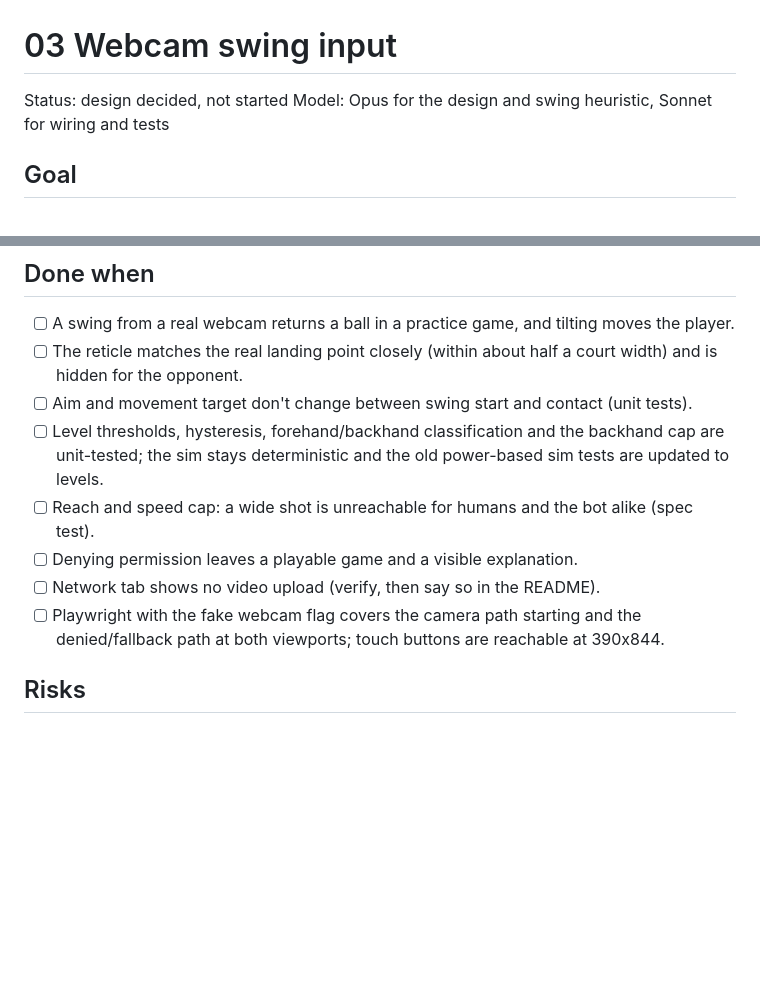
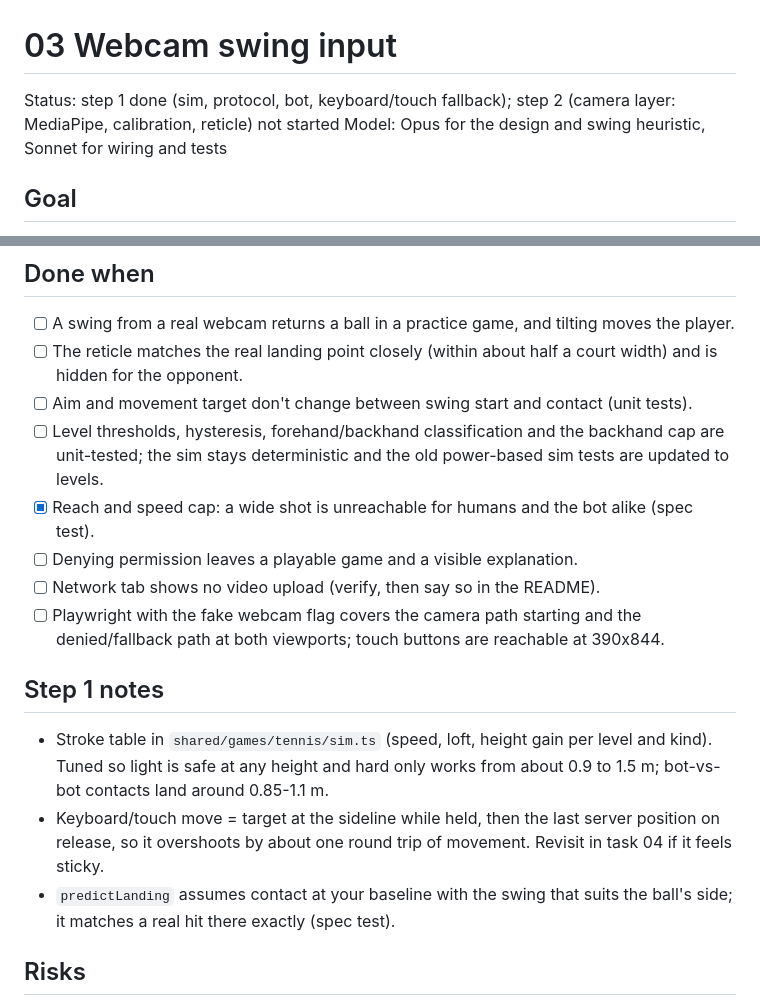
Before and after one commit to comp4020-agentic-coding-studio/comp4020-final-bilalm004, a Markdown page: tasks/03-webcam-input.md, 2 parts joined by grey strips. GitHub-like rendering; blank space fills up the shorter version.

Commit message:
Record task 03 step 1 as done, with tuning notes
Co-Authored-By: Claude Opus 5.5 <noreply@anthropic.com>

```diff
--- a/tasks/03-webcam-input.md
+++ b/tasks/03-webcam-input.md
@@ -1,6 +1,6 @@
 # 03 Webcam swing input
 
-Status: design decided, not started
+Status: step 1 done (sim, protocol, bot, keyboard/touch fallback); step 2 (camera layer: MediaPipe, calibration, reticle) not started
 Model: Opus for the design and swing heuristic, Sonnet for wiring and tests
 
 ## Goal
@@ -71,13 +71,23 @@ the same events the keyboard sends. Camera is for gameplay only.
 - [ ] Level thresholds, hysteresis, forehand/backhand classification and the
       backhand cap are unit-tested; the sim stays deterministic and the old
       power-based sim tests are updated to levels.
-- [ ] Reach and speed cap: a wide shot is unreachable for humans and the bot
+- [x] Reach and speed cap: a wide shot is unreachable for humans and the bot
       alike (spec test).
 - [ ] Denying permission leaves a playable game and a visible explanation.
 - [ ] Network tab shows no video upload (verify, then say so in the README).
 - [ ] Playwright with the fake webcam flag covers the camera path starting and
       the denied/fallback path at both viewports; touch buttons are reachable
       at 390x844.
+
+## Step 1 notes
+- Stroke table in `shared/games/tennis/sim.ts` (speed, loft, height gain per
+  level and kind). Tuned so light is safe at any height and hard only works
+  from about 0.9 to 1.5 m; bot-vs-bot contacts land around 0.85-1.1 m.
+- Keyboard/touch move = target at the sideline while held, then the last
+  server position on release, so it overshoots by about one round trip of
+  movement. Revisit in task 04 if it feels sticky.
+- `predictLanding` assumes contact at your baseline with the swing that suits
+  the ball's side; it matches a real hit there exactly (spec test).
 
 ## Risks
 - Lighting and framing vary; a mobile CPU runs detection and the 3D renderer
```
